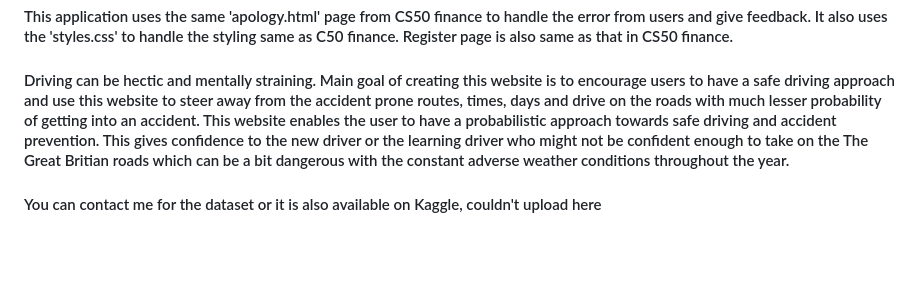
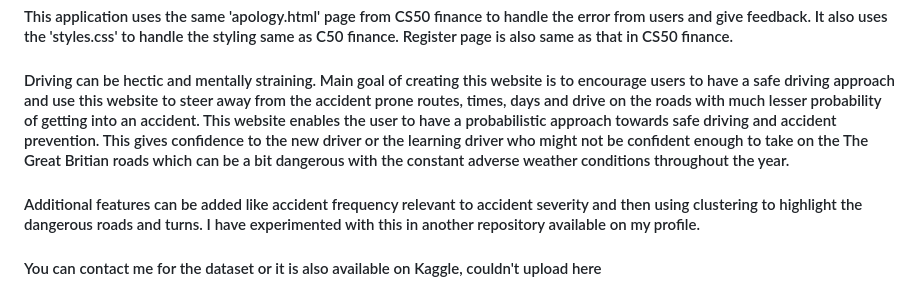
Before and after one commit to Uzeee5000/ROAD50, a Markdown page: README.md, the part around the change. Rendered like a GitHub page; blank space fills up the shorter version.

```diff
--- a/README.md
+++ b/README.md
@@ -8,4 +8,5 @@
 #### Geospatial Analysis page uses two pages named 'mapping.html' and 'map.html' for GET and POST requests respectively. First page is used to prompt the user for input and then second page is used to render the Google Maps that includes the accident locations which were extracted as per the user input. The html page generated using the gmplot is named same as the user_id to maintain seprate html files for users. Precautions page uses a simple 'history.html' page that displays some predefined precautions and rules by the government of The Great Britian.
 #### This application uses the same 'apology.html' page from CS50 finance to handle the error from users and give feedback. It also uses the 'styles.css' to handle the styling same as C50 finance. Register page is also same as that in CS50 finance.
 #### Driving can be hectic and mentally straining. Main goal of creating this website is to encourage users to have a safe driving approach and use this website to steer away from the accident prone routes, times, days and drive on the roads with much lesser probability of getting into an accident. This website enables the user to have a probabilistic approach towards safe driving and accident prevention. This gives confidence to the new driver or the learning driver who might not be confident enough to take on the The Great Britian roads which can be a bit dangerous with the constant adverse weather conditions throughout the year.
+#### Additional features can be added like accident frequency relevant to accident severity and then using clustering to highlight the dangerous roads and turns. I have experimented with this in another repository available on my profile.
 #### You can contact me for the dataset or it is also available on Kaggle, couldn't upload here
```
